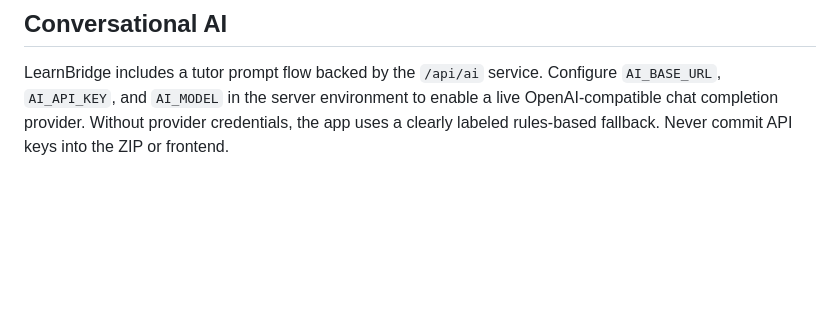
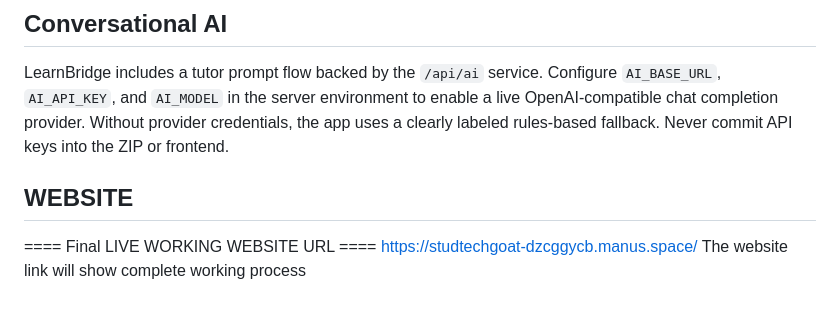
Before and after one commit to riyazshaik2561/Student-Learning-HUB-, a Markdown page: README.md, the part around the change. Drawn GitHub-style; blank space fills up the shorter version.

Commit message:
Add live website URL to README
Added live website URL for project reference.

```diff
--- a/README.md
+++ b/README.md
@@ -103,3 +103,8 @@ The LabSim catalogue now advertises nine learning labs: Ohm's Law, sorting visua
 ## Conversational AI
 
 LearnBridge includes a tutor prompt flow backed by the `/api/ai` service. Configure `AI_BASE_URL`, `AI_API_KEY`, and `AI_MODEL` in the server environment to enable a live OpenAI-compatible chat completion provider. Without provider credentials, the app uses a clearly labeled rules-based fallback. Never commit API keys into the ZIP or frontend.
+
+## WEBSITE
+==== Final LIVE WORKING WEBSITE URL ====
+https://studtechgoat-dzcggycb.manus.space/
+The website link will show complete working process
```
